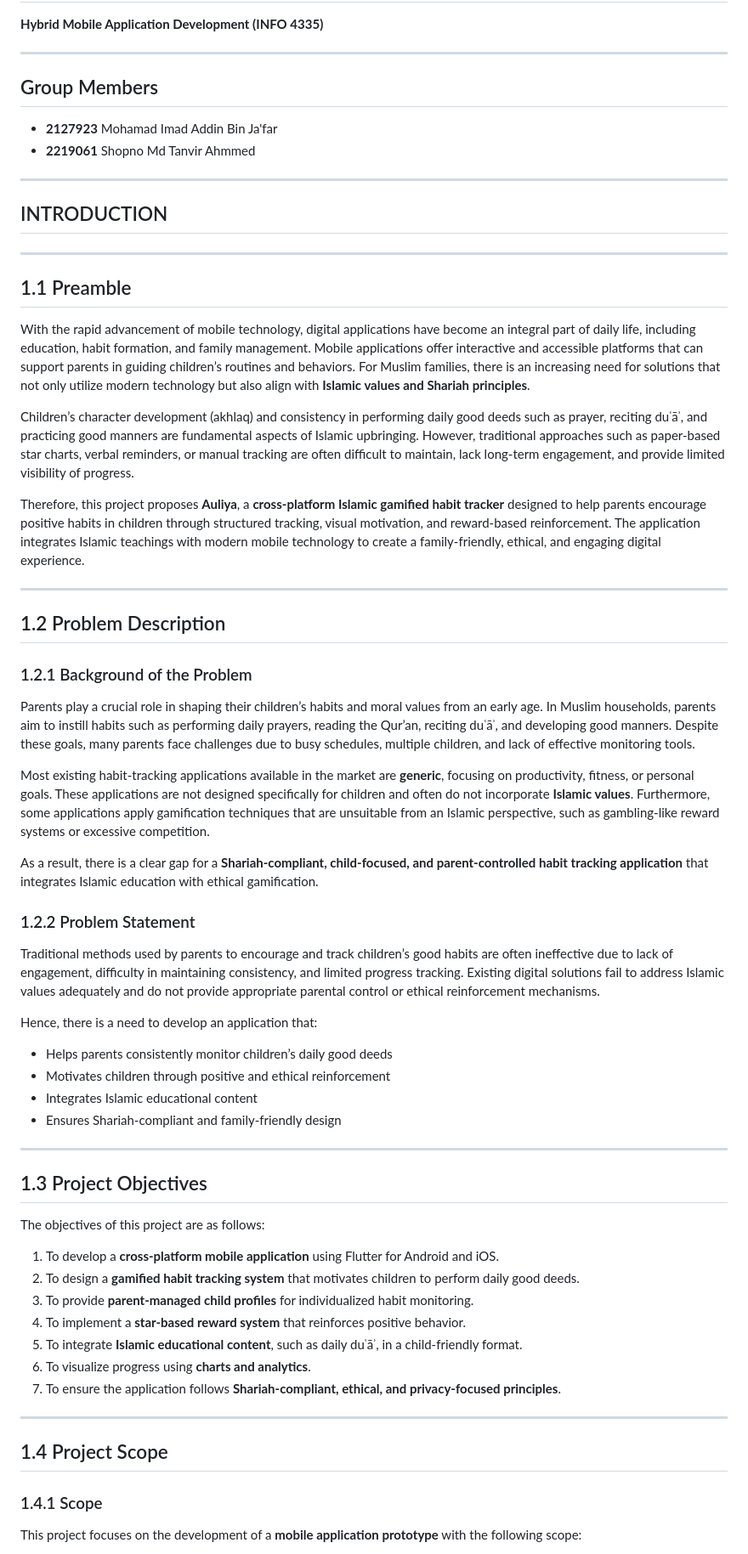
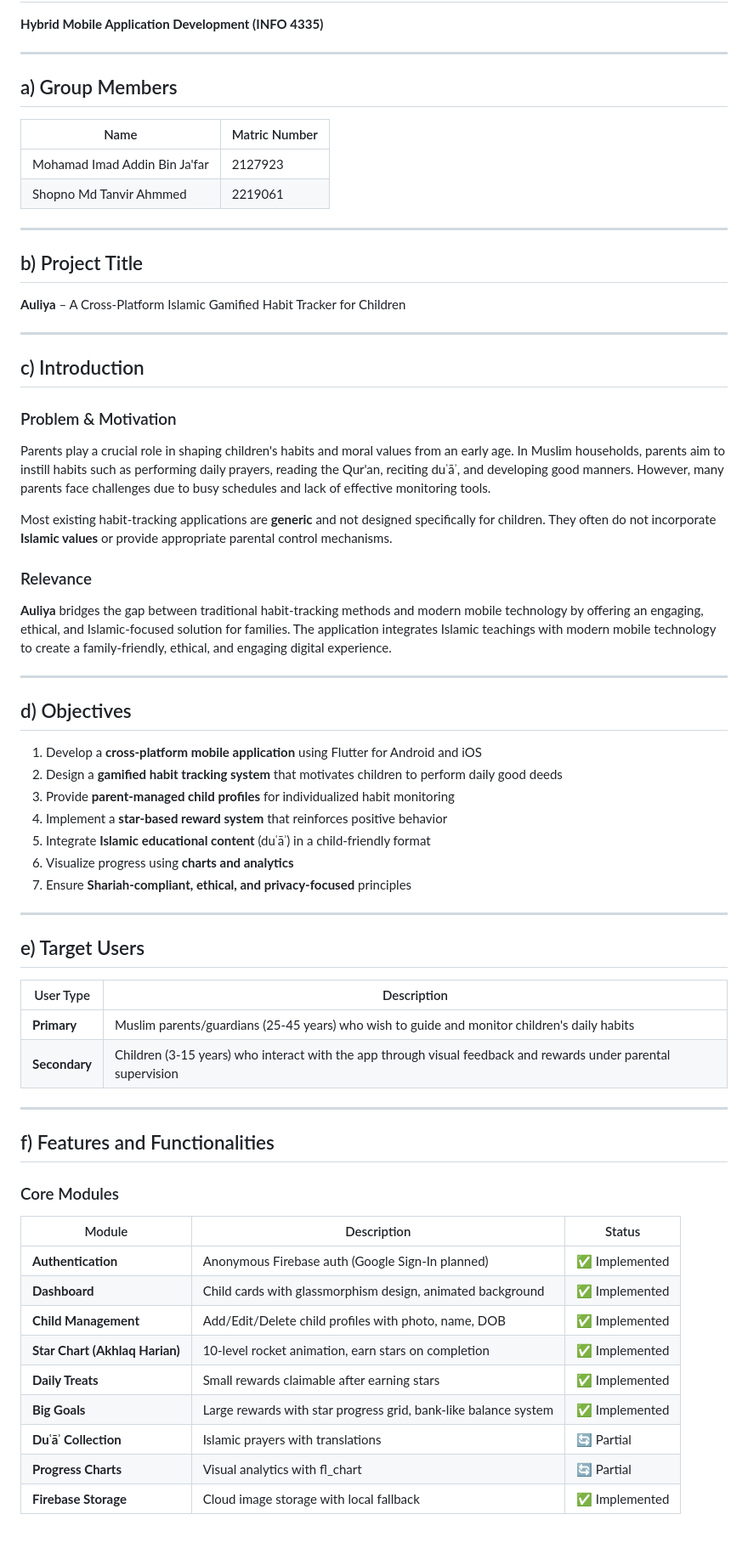
Before and after one commit to Ainmimdal/AuliyaFlutter, a Markdown page: README.md, the part around one of its changes. Shown at 85% size. Rendered like a GitHub page; blank space fills up the shorter version.

```diff
--- a/README.md
+++ b/README.md
@@ -3,66 +3,69 @@
 
 ---
 
-## Group Members
-- **2127923** Mohamad Imad Addin Bin Ja'far
-- **2219061** Shopno Md Tanvir Ahmmed
+## a) Group Members
+
+| Name | Matric Number |
+|------|---------------|
+| Mohamad Imad Addin Bin Ja'far | 2127923 |
+| Shopno Md Tanvir Ahmmed | 2219061 |
 
 ---
 
+## b) Project Title
 
-## INTRODUCTION
+**Auliya** – A Cross-Platform Islamic Gamified Habit Tracker for Children
 
 ---
 
-## 1.1 Preamble
+## c) Introduction
 
-With the rapid advancement of mobile technology, digital applications have become an integral part of daily life, including education, habit formation, and family management. Mobile applications offer interactive and accessible platforms that can support parents in guiding children’s routines and behaviors. For Muslim families, there is an increasing need for solutions that not only utilize modern technology but also align with **Islamic values and Shariah principles**.
+### Problem & Motivation
 
-Children’s character development (akhlaq) and consistency in performing daily good deeds such as prayer, reciting duʿāʾ, and practicing good manners are fundamental aspects of Islamic upbringing. However, traditional approaches such as paper-based star charts, verbal reminders, or manual tracking are often difficult to maintain, lack long-term engagement, and provide limited visibility of progress.
+Parents play a crucial role in shaping children's habits and moral values from an early age. In Muslim households, parents aim to instill habits such as performing daily prayers, reading the Qur'an, reciting duʿāʾ, and developing good manners. However, many parents face challenges due to busy schedules and lack of effective monitoring tools.
 
-Therefore, this project proposes **Auliya**, a **cross-platform Islamic gamified habit tracker** designed to help parents encourage positive habits in children through structured tracking, visual motivation, and reward-based reinforcement. The application integrates Islamic teachings with modern mobile technology to create a family-friendly, ethical, and engaging digital experience.
+Most existing habit-tracking applications are **generic** and not designed specifically for children. They often do not incorporate **Islamic values** or provide appropriate parental control mechanisms.
+
+### Relevance
+
+**Auliya** bridges the gap between traditional habit-tracking methods and modern mobile technology by offering an engaging, ethical, and Islamic-focused solution for families. The application integrates Islamic teachings with modern mobile technology to create a family-friendly, ethical, and engaging digital experience.
 
 ---
 
-## 1.2 Problem Description
+## d) Objectives
 
-### 1.2.1 Background of the Problem
-
-Parents play a crucial role in shaping their children’s habits and moral values from an early age. In Muslim households, parents aim to instill habits such as performing daily prayers, reading the Qur’an, reciting duʿāʾ, and developing good manners. Despite these goals, many parents face challenges due to busy schedules, multiple children, and lack of effective monitoring tools.
-
-Most existing habit-tracking applications available in the market are **generic**, focusing on productivity, fitness, or personal goals. These applications are not designed specifically for children and often do not incorporate **Islamic values**. Furthermore, some applications apply gamification techniques that are unsuitable from an Islamic perspective, such as gambling-like reward systems or excessive competition.
-
-As a result, there is a clear gap for a **Shariah-compliant, child-focused, and parent-controlled habit tracking application** that integrates Islamic education with ethical gamification.
-
-### 1.2.2 Problem Statement
-
-Traditional methods used by parents to encourage and track children’s good habits are often ineffective due to lack of engagement, difficulty in maintaining consistency, and limited progress tracking. Existing digital solutions fail to address Islamic values adequately and do not provide appropriate parental control or ethical reinforcement mechanisms.
-
-Hence, there is a need to develop an application that:
-- Helps parents consistently monitor children’s daily good deeds
-- Motivates children through positive and ethical reinforcement
-- Integrates Islamic educational content
-- Ensures Shariah-compliant and family-friendly design
+1. Develop a **cross-platform mobile application** using Flutter for Android and iOS
+2. Design a **gamified habit tracking system** that motivates children to perform daily good deeds
+3. Provide **parent-managed child profiles** for individualized habit monitoring
+4. Implement a **star-based reward system** that reinforces positive behavior
+5. Integrate **Islamic educational content** (duʿāʾ) in a child-friendly format
+6. Visualize progress using **charts and analytics**
+7. Ensure **Shariah-compliant, ethical, and privacy-focused** principles
 
 ---
 
-## 1.3 Project Objectives
+## e) Target Users
 
-The objectives of this project are as follows:
-
-1. To develop a **cross-platform mobile application** using Flutter for Android and iOS.
-2. To design a **gamified habit tracking system** that motivates children to perform daily good deeds.
-3. To provide **parent-managed child profiles** for individualized habit monitoring.
-4. To implement a **star-based reward system** that reinforces positive behavior.
-5. To integrate **Islamic educational content**, such as daily duʿāʾ, in a child-friendly format.
-6. To visualize progress using **charts and analytics**.
-7. To ensure the application follows **Shariah-compliant, ethical, and privacy-focused principles**.
+| User Type | Description |
+|-----------|-------------|
+| **Primary** | Muslim parents/guardians (25-45 years) who wish to guide and monitor children's daily habits |
+| **Secondary** | Children (3-15 years) who interact with the app through visual feedback and rewards under parental supervision |
 
 ---
 
-## 1.4 Project Scope
+## f) Features and Functionalities
 
-### 1.4.1 Scope
+### Core Modules
 
-This project focuses on the development of a **mobile application prototype** with the following scope:
+| Module | Description | Status |
+|--------|-------------|--------|
+| **Authentication** | Anonymous Firebase auth (Google Sign-In planned) | ✅ Implemented |
+| **Dashboard** | Child cards with glassmorphism design, animated background | ✅ Implemented |
+| **Child Management** | Add/Edit/Delete child profiles with photo, name, DOB | ✅ Implemented |
+| **Star Chart (Akhlaq Harian)** | 10-level rocket animation, earn stars on completion | ✅ Implemented |
+| **Daily Treats** | Small rewards claimable after earning stars | ✅ Implemented |
+| **Big Goals** | Large rewards with star progress grid, bank-like balance system | ✅ Implemented |
+| **Duʿāʾ Collection** | Islamic prayers with translations | 🔄 Partial |
+| **Progress Charts** | Visual analytics with fl_chart | 🔄 Partial |
+| **Firebase Storage** | Cloud image storage with local fallback | ✅ Implemented |
 
```
Also changed, not shown: other parts of README.md (+236 -43 lines).
